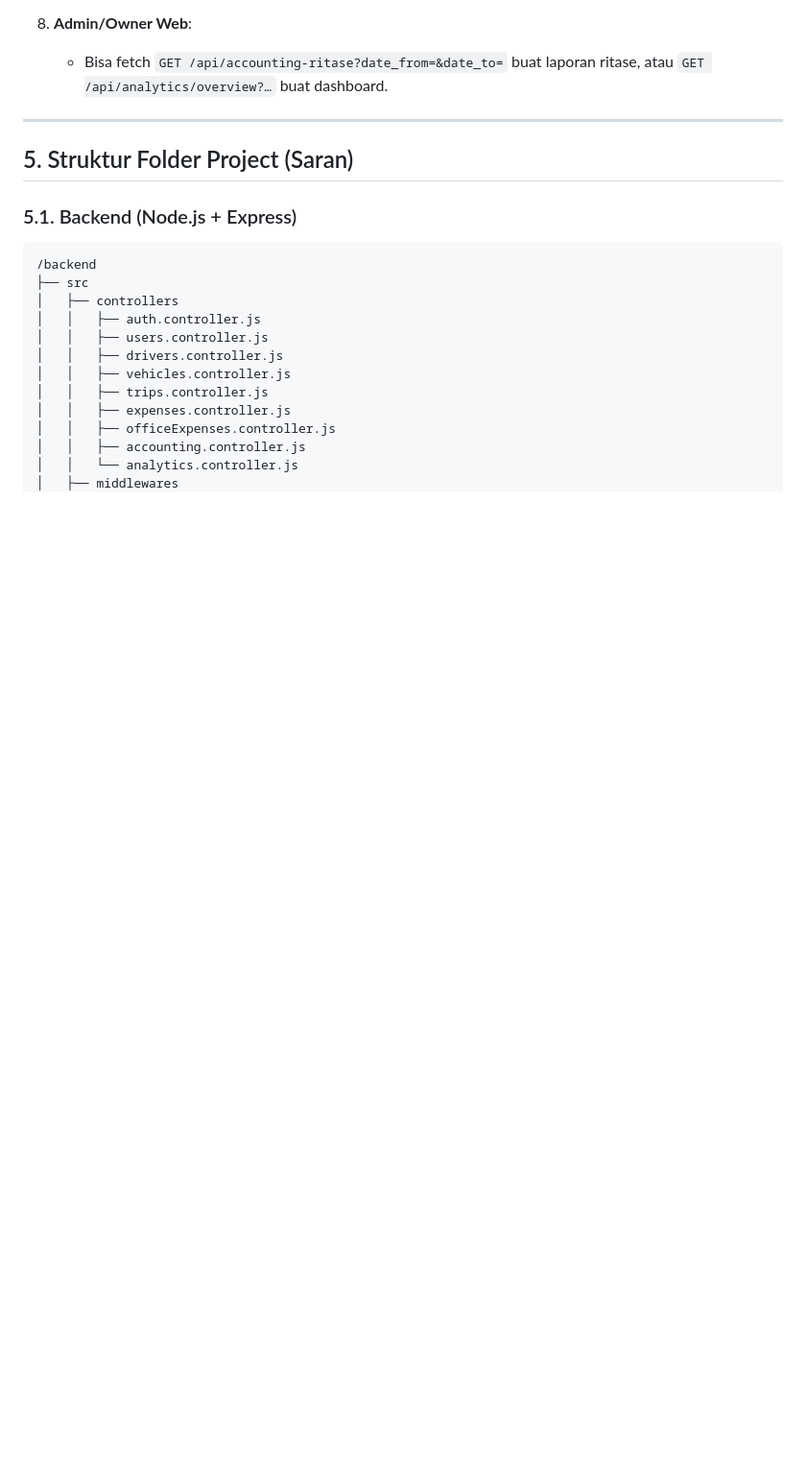
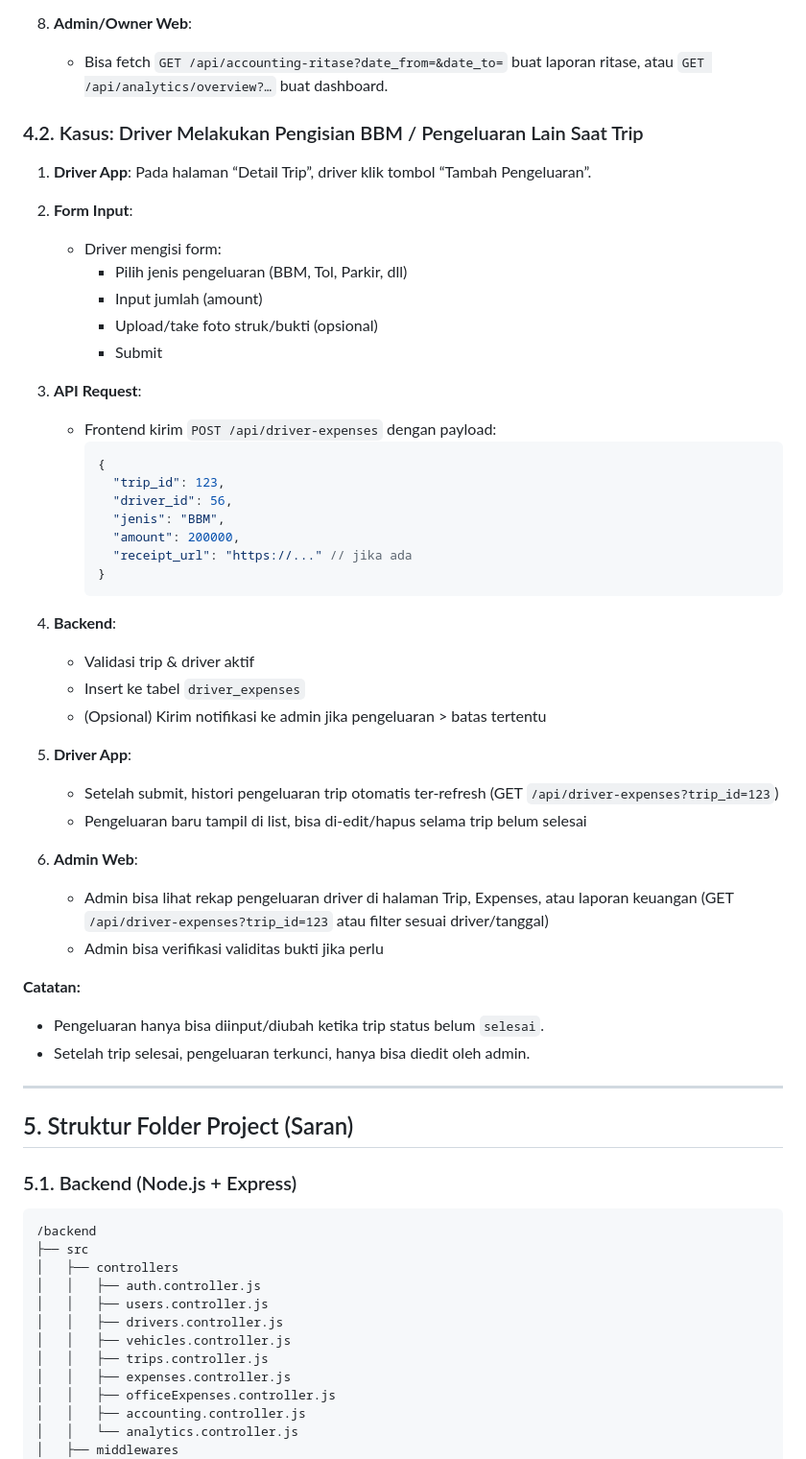
Before and after one commit to Thomasfilemon/angkutan-system, a Markdown page: README.md, the part around the change. Shown: that part at 96% size. GitHub-like rendering; blank space fills up the shorter version.

Commit message:
Update README.md
Tambah Flow: Kasus driver mengisi pengeluaran

````diff
--- a/README.md
+++ b/README.md
@@ -292,6 +292,47 @@ Berikut daftar endpoint API yang lo butuhin paling minimal (versi pseudo-route):
 8. **Admin/Owner Web**:
 
    * Bisa fetch `GET /api/accounting-ritase?date_from=&date_to=` buat laporan ritase, atau `GET /api/analytics/overview?…` buat dashboard.
+
+### 4.2. Kasus: Driver Melakukan Pengisian BBM / Pengeluaran Lain Saat Trip
+
+1. **Driver App**: Pada halaman “Detail Trip”, driver klik tombol “Tambah Pengeluaran”.
+
+2. **Form Input**:
+
+   * Driver mengisi form:
+     - Pilih jenis pengeluaran (BBM, Tol, Parkir, dll)
+     - Input jumlah (amount)
+     - Upload/take foto struk/bukti (opsional)
+     - Submit
+
+3. **API Request**:
+
+   * Frontend kirim `POST /api/driver-expenses` dengan payload:
+     ```json
+     {
+       "trip_id": 123,
+       "driver_id": 56,
+       "jenis": "BBM",
+       "amount": 200000,
+       "receipt_url": "https://..." // jika ada
+     }
+     ```
+5. **Backend**:
+   - Validasi trip & driver aktif
+   - Insert ke tabel `driver_expenses`
+   - (Opsional) Kirim notifikasi ke admin jika pengeluaran > batas tertentu
+
+6. **Driver App**:
+   - Setelah submit, histori pengeluaran trip otomatis ter-refresh (GET `/api/driver-expenses?trip_id=123`)
+   - Pengeluaran baru tampil di list, bisa di-edit/hapus selama trip belum selesai
+
+7. **Admin Web**:
+   - Admin bisa lihat rekap pengeluaran driver di halaman Trip, Expenses, atau laporan keuangan (GET `/api/driver-expenses?trip_id=123` atau filter sesuai driver/tanggal)
+   - Admin bisa verifikasi validitas bukti jika perlu
+
+**Catatan:**
+- Pengeluaran hanya bisa diinput/diubah ketika trip status belum `selesai`.
+- Setelah trip selesai, pengeluaran terkunci, hanya bisa diedit oleh admin.
 
 ---
 
````
